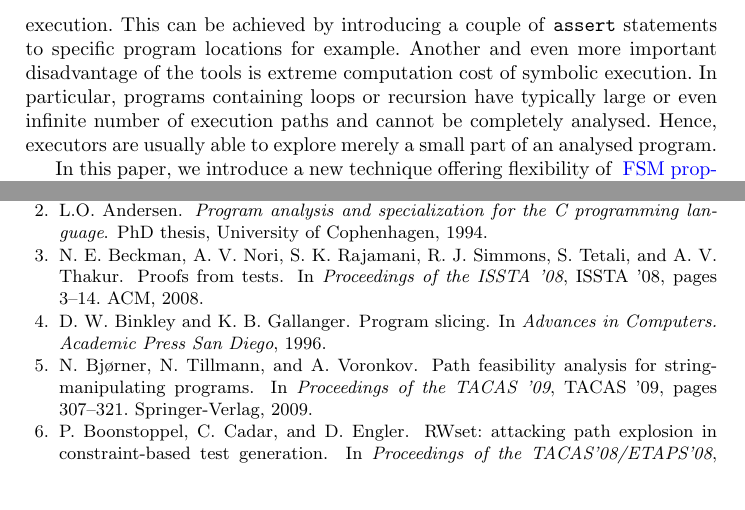
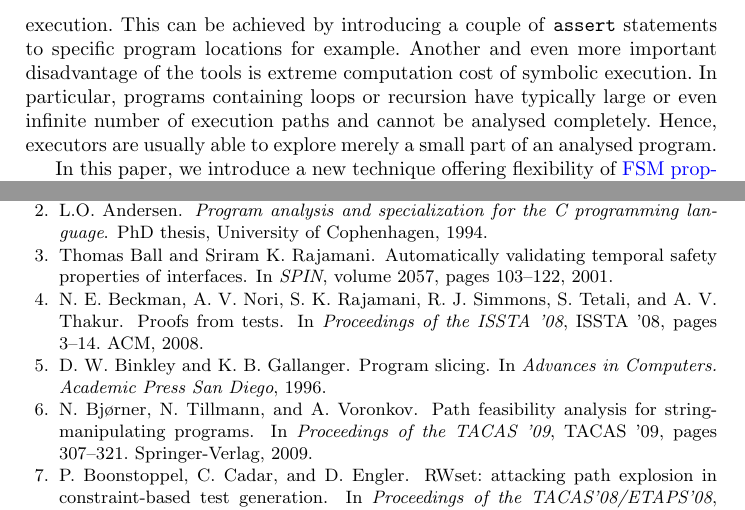
Before and after one commit to jirislaby/writings, a LaTeX paper (sse.tex, which reads sse.bib): two parts of pages 2 and 14 of 16, joined at a grey line, cut so that both start at the same text. Compiled offline with pdfLaTeX.

Commit message:
some final tuning
Added slam paper -- is that the correct one?

git-svn-id: https://svn.fi.muni.cz/fi/xslaby_slicing_se@80 8951c749-d332-4ddf-b7b6-708295fc9d96

```diff
--- a/sse.bib
+++ b/sse.bib
@@ -436,3 +436,14 @@
   year={2002},
   organization={ACM}
 }
+
+@inproceedings{slam,
+  author =	"Thomas Ball and Sriram K. Rajamani",
+  title =	"Automatically Validating Temporal Safety Properties of
+		 Interfaces",
+  booktitle=	"SPIN",
+  journal =	"LNCS",
+  year = 	"2001",
+  volume =	"2057",
+  pages =	"103--122",
+}
--- a/sse.tex
+++ b/sse.tex
@@ -91,53 +91,9 @@ achieved by introducing a couple of \texttt{assert} statements to specific
 program locations for example. Another and even more important disadvantage
 of the tools is extreme computation cost of symbolic execution. In
 particular, programs containing loops or recursion have typically large or
-even infinite number of execution paths and cannot be completely
-analysed. Hence, executors are usually able to explore merely a small part
-of an analysed program.
+even infinite number of execution paths and cannot be analysed completely.
+Hence, executors are usually able to explore merely a small part of an
+analysed program.
 
-\DEL{The title of this paper refers to two popular bug-finding techniques:
-metacompilation and symbolic execution. The two techniques use completely
-different principles leading to different advantages and disadvantages.}
-
-\DEL{\emph{Metacompilation}~\cite{metal,pldi02} is a static analysis technique
-looking for various kinds of errors specified by state machines.}
-
-\DEL{At this point, we would like to emphasize that metacompilation actually uses
-a more sophisticated algorithm enriched with many techniques for partial
-elimination of false positives (see~\cite{pldi02} for
-details). Metacompilation employs a dedicated language for description of
-state machines called \textsc{Metal}.  The idea of error specification using
-state machines appears in several tools including the original implementation
-of metacompilation called \textsc{xgcc}~\cite{pldi02},
-\textsc{Esp}~\cite{DLS02} or \textsc{Stanse}~\cite{stanse}.}
-
-\DEL{In contrast to metacompilation, \emph{symbolic execution}~\cite{se} analyzes each execution path separately. In contrast to
-standard execution, symbolic execution replaces input data by symbols
-representing arbitrary values. Executed statements then manipulate
-expressions over the symbols rather than exact values. For each execution
-path, symbolic execution builds a formula called \emph{path condition},
-which is a necessary and sufficient condition on input data to drive the
-execution along the path. Whenever a path condition becomes unsatifiable,
-the symbolic execution of this path is aborted as the path is unfeasible.
-% Whenever symbolic execution reaches a branching
-% statement, it uses the current path condition to check if any of the
-% branches is unfeasible. If this is the case, the computation proceed to the
-% other branch. Otherwise, the computation is forked and it continues in both
-% branches. Moreover, we add the branching condition to the path condition on
-% the positive branch and its negation to the path condition on the negative
-% branch.
-The main advantage of symbolic execution is that it works only with feasible
-executions (assuming that we can decide satisfiability of a path condition)
-and hence it does not report any false positives. A minor disadvantage is
-that implementations of this technique usually detect only low-level errors
-leading to crash. %(e.g.~segmentation fault).
-To detect a specific kind of error, the program has to be modified to reduce
-the error to a detected one (typically violation of an \texttt{assert}
-statement). The main disadvantage of the technique is its high compuation
-cost. In particular, programs containing loops or recursion have typically
-large or even infinite number of execution paths and cannot be completely
-analyzed by symbolic execution. Hence, symbolic execution usually explores
-only a part of an analyzed program.}
-
-In this paper, we introduce a new technique offering flexibility of
-\DEL{metacompilation and} \ADD{FSM property specification with} zero false
+In this paper, we introduce a new technique offering flexibility of \ADD{FSM
+property specification with} zero false positive rate of symbolic execution.
```
Also changed, not shown: sse.bib (2 more changed lines), sse.tex (53 more changed lines).
